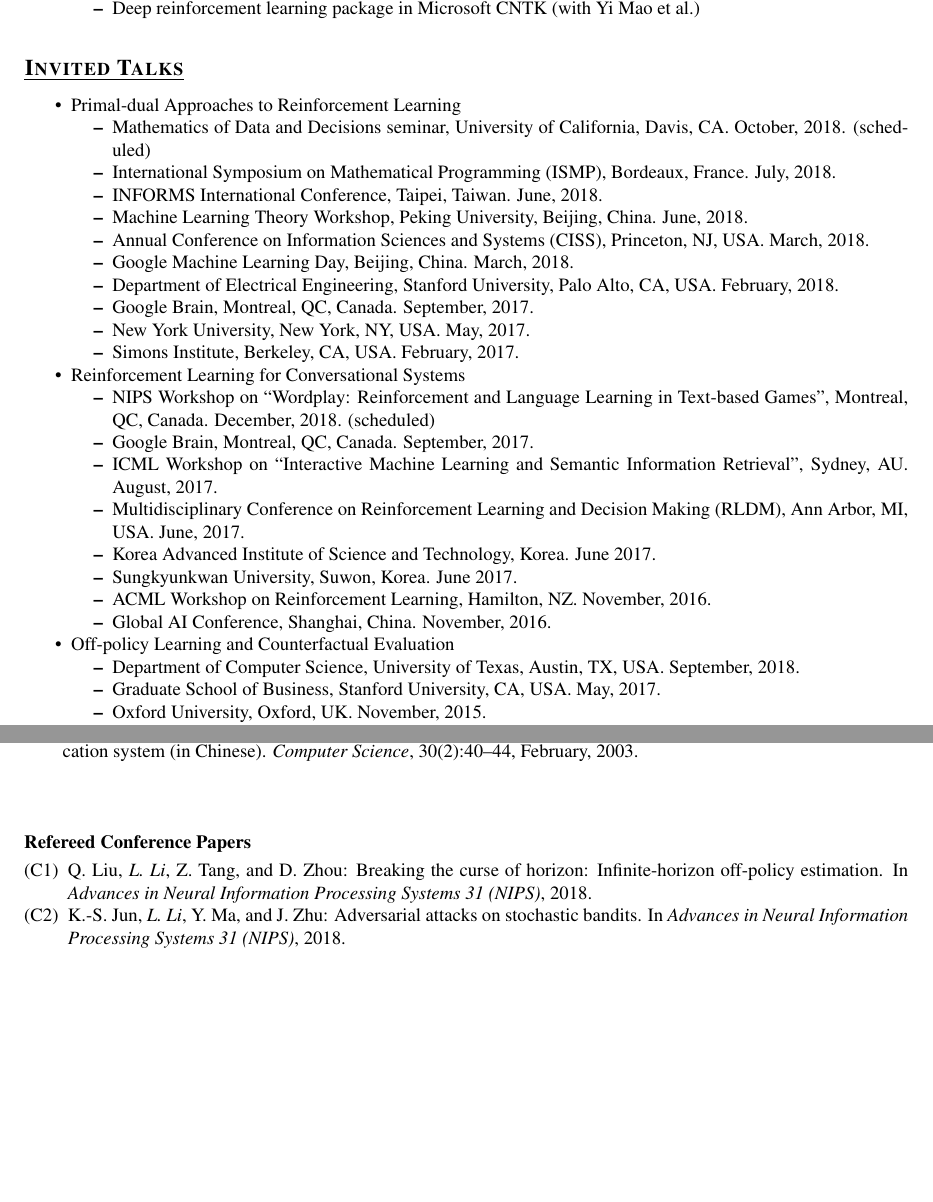
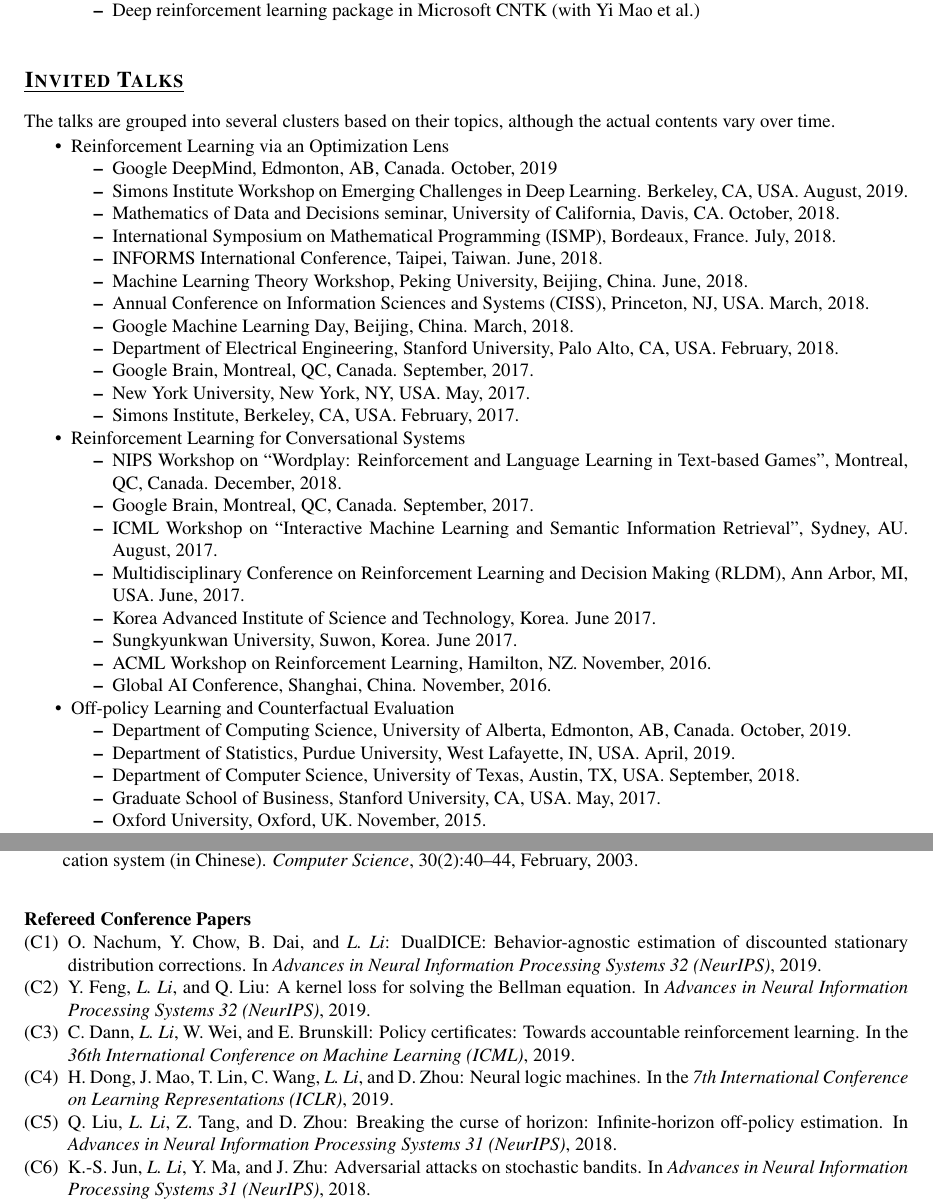
Before and after one commit to lihongli/lihongli.github.io, a LaTeX CV (cv/cv-lihong.tex): two parts of pages 4 and 6 of 10, joined at a grey line, cut so that both start at the same text, the shorter picture padded with empty space. Compiled offline with pdfLaTeX.

Commit message:
Add files via upload

```diff
--- a/cv/cv-lihong.tex
+++ b/cv/cv-lihong.tex
@@ -440,11 +454,15 @@ prediction problems.  URL: http://www.hunch.net/\~{}vw~}
 
 \subsection*{\textsc{\underline{Invited Talks}}}
 
+The talks are grouped into several clusters based on their topics, although the actual contents vary over time.
+
 \begin{compactitem}
 
-\item{Primal-dual Approaches to Reinforcement Learning}
+\item{ Reinforcement Learning via an Optimization Lens}
 \begin{compactitem}
-\item{Mathematics of Data and Decisions seminar, University of California, Davis, CA.  October, 2018. (scheduled)}
+\item{Google DeepMind, Edmonton, AB, Canada.  October, 2019}
+\item{Simons Institute Workshop on Emerging Challenges in Deep Learning.  Berkeley, CA, USA.  August, 2019.}
+\item{Mathematics of Data and Decisions seminar, University of California, Davis, CA.  October, 2018.}
 \item{International Symposium on Mathematical Programming (ISMP), Bordeaux, France. July, 2018.}
 \item{INFORMS International Conference, Taipei, Taiwan. June, 2018.}
 \item{Machine Learning Theory Workshop, Peking University, Beijing, China.  June, 2018.}
@@ -458,7 +476,7 @@ prediction problems.  URL: http://www.hunch.net/\~{}vw~}
 
 \item{Reinforcement Learning for Conversational Systems}
 \begin{compactitem}
-\item{NIPS Workshop on ``Wordplay: Reinforcement and Language Learning in Text-based Games'', Montreal, QC, Canada.  December, 2018. (scheduled)}
+\item{NIPS Workshop on ``Wordplay: Reinforcement and Language Learning in Text-based Games'', Montreal, QC, Canada.  December, 2018.}
 \item{Google Brain, Montreal, QC, Canada.  September, 2017.}
 \item{ICML Workshop on ``Interactive Machine Learning and Semantic Information Retrieval'', Sydney, AU.  August, 2017.}
 \item{Multidisciplinary Conference on Reinforcement Learning and Decision Making (RLDM), Ann Arbor, MI, USA.  June, 2017.}
@@ -470,6 +488,8 @@ prediction problems.  URL: http://www.hunch.net/\~{}vw~}
 
 \item{Off-policy Learning and Counterfactual Evaluation}
 \begin{compactitem}
+\item{Department of Computing Science, University of Alberta, Edmonton, AB, Canada.  October, 2019.}
+\item{Department of Statistics, Purdue University, West Lafayette, IN, USA.  April, 2019.}
 \item{Department of Computer Science, University of Texas, Austin, TX, USA.  September, 2018.}
 \item{Graduate School of Business, Stanford University, CA, USA.  May, 2017.}
 \item{Oxford University, Oxford, UK. November, 2015.}
@@ -613,9 +635,17 @@ February, 2003.}
 
 \begin{compactenum}[(C1)]
 
-\item{Q. Liu, \myself, Z. Tang, and D. Zhou: Breaking the curse of horizon: Infinite-horizon off-policy estimation.  In \venuefont{Advances in Neural Information Processing Systems 31 (NIPS)}, 2018.}
+\item{O. Nachum, Y. Chow, B. Dai, and \myself: DualDICE: Behavior-agnostic estimation of discounted stationary distribution corrections. In \venuefont{Advances in Neural Information Processing Systems 32 (NeurIPS)}, 2019.}
 
-\item{K.-S. Jun, \myself, Y. Ma, and J. Zhu: Adversarial attacks on stochastic bandits.  In \venuefont{Advances in Neural Information Processing Systems 31 (NIPS)}, 2018.}
+\item{Y. Feng, \myself, and Q. Liu: A kernel loss for solving the Bellman equation. In \venuefont{Advances in Neural Information Processing Systems 32 (NeurIPS)}, 2019.}
+
+\item{C. Dann, \myself, W. Wei, and E. Brunskill: Policy certificates: Towards accountable reinforcement learning. In the \venuefont{36th International Conference on Machine Learning (ICML)}, 2019.}
+
+\item{H. Dong, J. Mao, T. Lin, C. Wang, \myself, and D. Zhou: Neural logic machines.  In the \venuefont{7th International Conference on Learning Representations (ICLR)}, 2019.}
+
+\item{Q. Liu, \myself, Z. Tang, and D. Zhou: Breaking the curse of horizon: Infinite-horizon off-policy estimation.  In \venuefont{Advances in Neural Information Processing Systems 31 (NeurIPS)}, 2018.}
+
+\item{K.-S. Jun, \myself, Y. Ma, and J. Zhu: Adversarial attacks on stochastic bandits.  In \venuefont{Advances in Neural Information Processing Systems 31 (NeurIPS)}, 2018.}
 
 \item{Y. Ma, K.-S. Jun, \myself, and J. Zhu: Data poisoning attacks in contextual bandits. In \venuefont{the 9th Conference on Decision and Game Theory for Security (GameSec)}, 2018.}
 
```
Also changed, not shown: cv/cv-lihong.tex (24 more changed lines).
